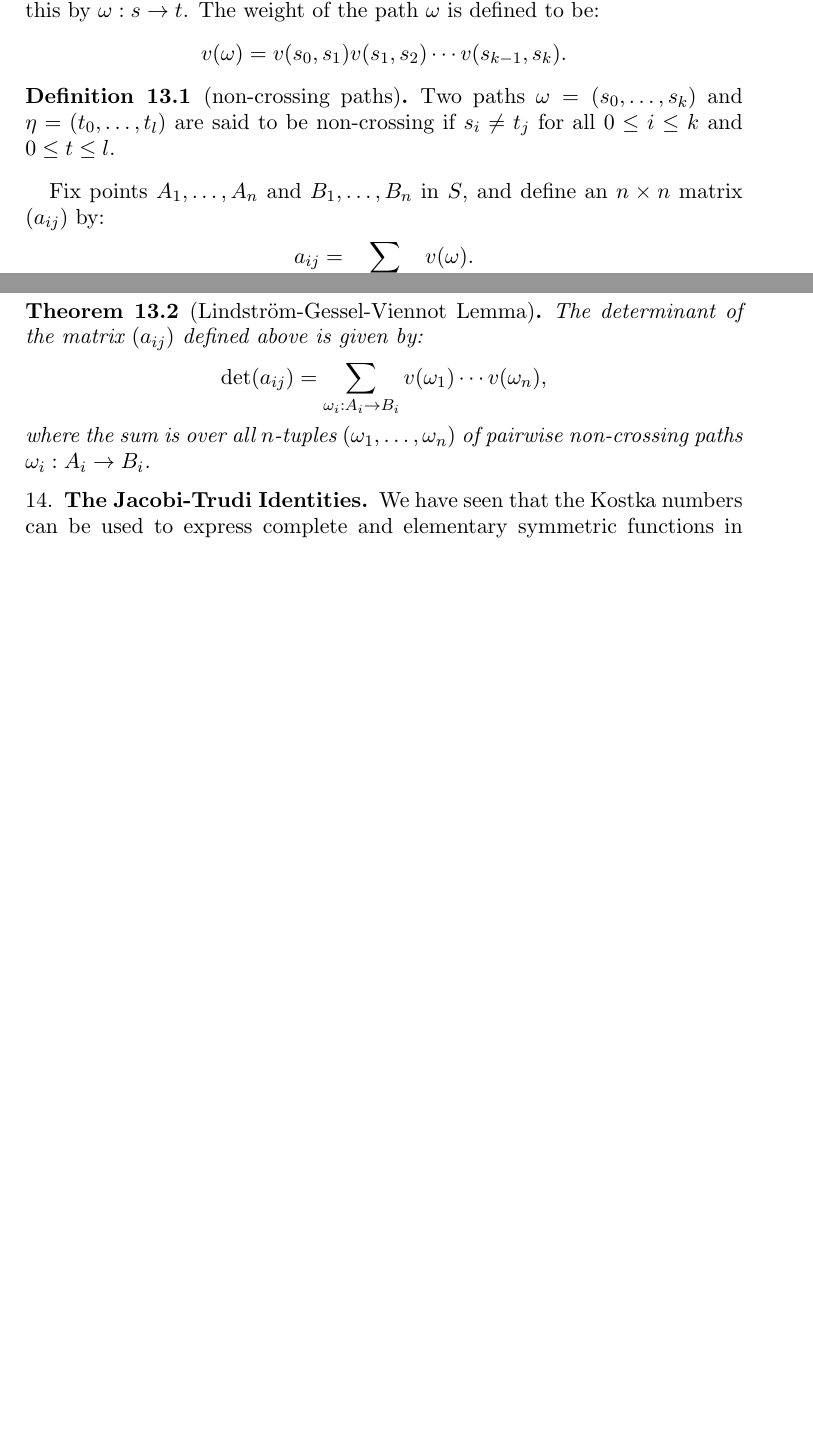
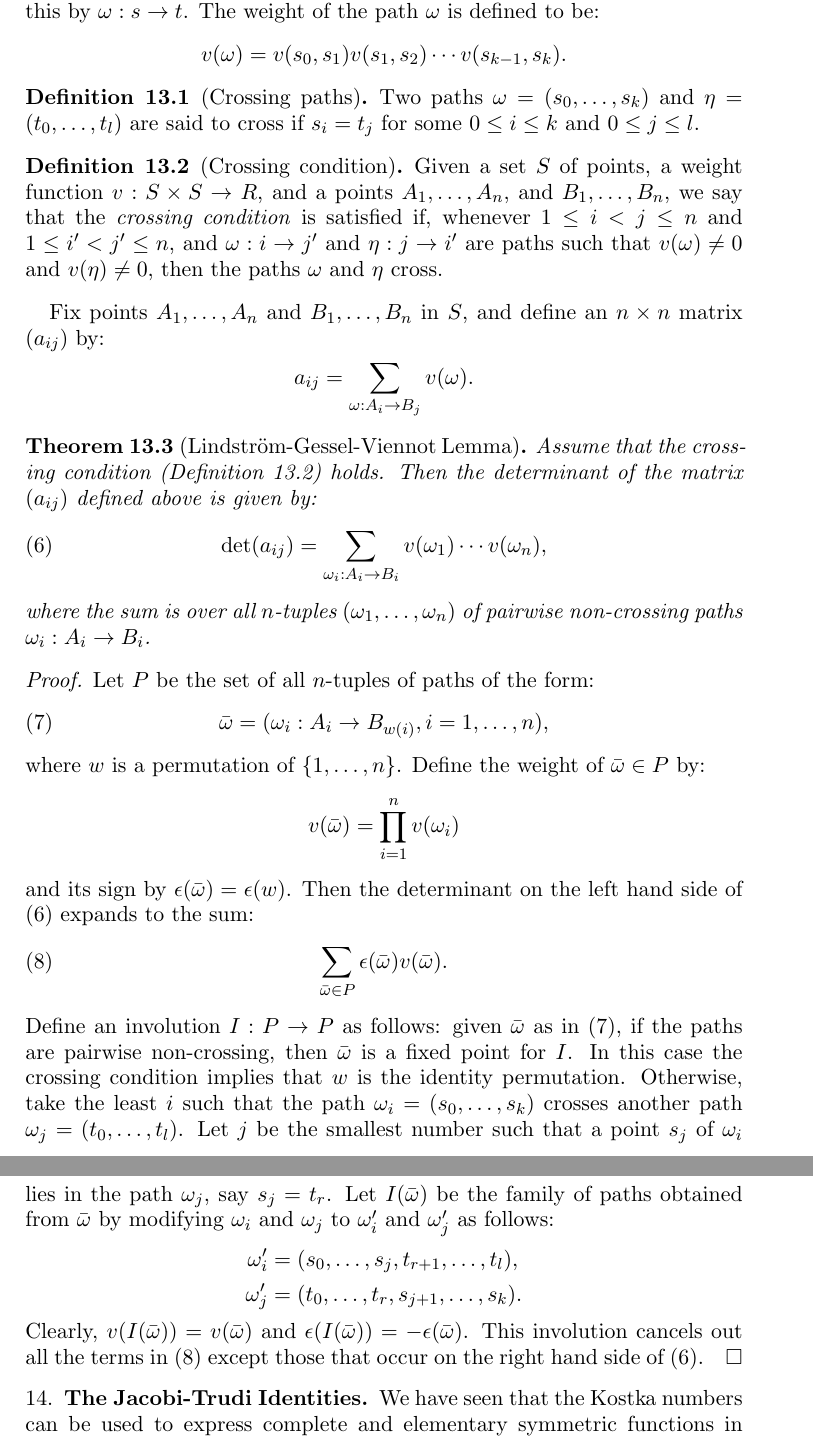
Before and after one commit to amriprasad/schur_functions, a LaTeX paper (symmetric_functions.tex): two parts of pages 15 and 16 of 20 before the commit and two parts of pages 16 and 17 of 21 after it, joined at a grey line, cut so that both start at the same text, the shorter picture padded with empty space. Compiled offline with pdfLaTeX.

Commit message:
added proof of lgv lemma

```diff
--- a/symmetric_functions.tex
+++ b/symmetric_functions.tex
@@ -763,8 +774,13 @@ The weight of the path $\omega$ is defined to be:
   v(\omega) = v(s_0,s_1)v(s_1,s_2)\dotsb v(s_{k-1}, s_k).
 \end{displaymath}
 \begin{definition}
-  [non-crossing paths]
-  Two paths $\omega=(s_0,\dotsc, s_k)$ and $\eta=(t_0,\dotsc,t_l)$ are said to be non-crossing if $s_i\neq t_j$ for all $0\leq i \leq k$ and $0\leq t \leq l$.
+  [Crossing paths]
+  Two paths $\omega=(s_0,\dotsc, s_k)$ and $\eta=(t_0,\dotsc,t_l)$ are said to cross if $s_i= t_j$ for some $0\leq i \leq k$ and $0\leq j \leq l$.
+\end{definition}
+\begin{definition}
+  [Crossing condition]
+  \label{definition:crossing-condition}
+  Given a set $S$ of points, a weight function $v:S\times S\to R$, and a points $A_1,\dotsc,A_n$, and $B_1,\dotsc, B_n$, we say that the \emph{crossing condition} is satisfied if, whenever $1\leq i<j\leq n$ and $1\leq i'<j'\leq n$, and $\omega:i \to j'$ and $\eta: j\to i'$ are paths such that $v(\omega)\neq 0$ and $v(\eta)\neq 0$, then the paths $\omega$ and $\eta$ cross.
 \end{definition}
 Fix points $A_1,\dotsc, A_n$ and $B_1,\dotsc, B_n$ in $S$, and define an $n\times n$ matrix $(a_{ij})$ by:
 \begin{displaymath}
@@ -773,12 +789,43 @@ Fix points $A_1,\dotsc, A_n$ and $B_1,\dotsc, B_n$ in $S$, and define an $n\time
 \begin{theorem}
   [Lindstr\"om-Gessel-Viennot Lemma]
   \label{lemma:lgv}
-  The determinant of the matrix $(a_{ij})$ defined above is given by:
-  \begin{displaymath}
+  Assume that the crossing condition (Definition~\ref{definition:crossing-condition}) holds.
+  Then the determinant of the matrix $(a_{ij})$ defined above is given by:
+  \begin{equation}
+    \label{eq:lgv}
     \det(a_{ij}) = \sum_{\omega_i:A_i\to B_i} v(\omega_1)\dotsb v(\omega_n),
-  \end{displaymath}
+  \end{equation}
   where the sum is over all $n$-tuples $(\omega_1,\dotsc, \omega_n)$ of pairwise non-crossing paths $\omega_i:A_i\to B_i$.
 \end{theorem}
+\begin{proof}
+  Let $P$ be the set of all $n$-tuples of paths of the form:
+  \begin{equation}
+    \label{eq:paths}
+    \bar\omega = (\omega_i:A_i\to B_{w(i)}, i=1,\dotsc, n),
+  \end{equation}
+  where $w$ is a permutation of $\{1,\dotsc, n\}$.
+  Define the weight of $\bar \omega\in P$ by:
+  \begin{displaymath}
+    v(\bar\omega) = \prod_{i=1}^n v(\omega_i)
+  \end{displaymath}
+  and its sign by $\epsilon(\bar\omega)=\epsilon(w)$.
+  Then the determinant on the left hand side of (\ref{eq:lgv}) expands to the sum:
+  \begin{equation}
+    \label{eq:det-expansion}
+    \sum_{\bar\omega\in P} \epsilon(\bar\omega)v(\bar\omega).
+  \end{equation}
+  Define an involution $I:P\to P$ as follows: given $\bar\omega$ as in (\ref{eq:paths}), if the paths are pairwise non-crossing, then $\bar\omega$ is a fixed point for $I$.
+  In this case the crossing condition implies that $w$ is the identity permutation.
+  Otherwise, take the least $i$ such that the path $\omega_i=(s_0,\dotsc,s_k)$ crosses another path $\omega_j=(t_0,\dotsc,t_l)$.
+  Let $j$ be the smallest number such that a point $s_j$ of $\omega_i$ lies in the path $\omega_j$, say $s_j=t_r$.
+  Let $I(\bar\omega)$ be the family of paths obtained from $\bar\omega$ by modifying $\omega_i$ and $\omega_j$ to $\omega'_i$ and $\omega'_j$ as follows:
+  \begin{align*}
+    \omega'_i & = (s_0,\dotsc, s_j, t_{r+1}, \dotsc, t_l),\\
+    \omega'_j & = (t_0,\dotsc, t_r, s_{j+1}, \dotsc, s_k).
+  \end{align*}
+  Clearly, $v(I(\bar\omega)) = v(\bar\omega)$ and $\epsilon(I(\bar\omega)) = - \epsilon(\bar\omega)$.
+  This involution cancels out all the terms in (\ref{eq:det-expansion}) except those that occur on the right hand side of (\ref{eq:lgv}).
+\end{proof}
 \subsection{The Jacobi-Trudi Identities}
 \label{sec:jacobi-trudi-ident}
 We have seen that the Kostka numbers can be used to express complete and elementary symmetric functions in terms of Schur functions.
```
Also changed, not shown: symmetric_functions.pdf, symmetric_functions.tex (31 more changed lines).
